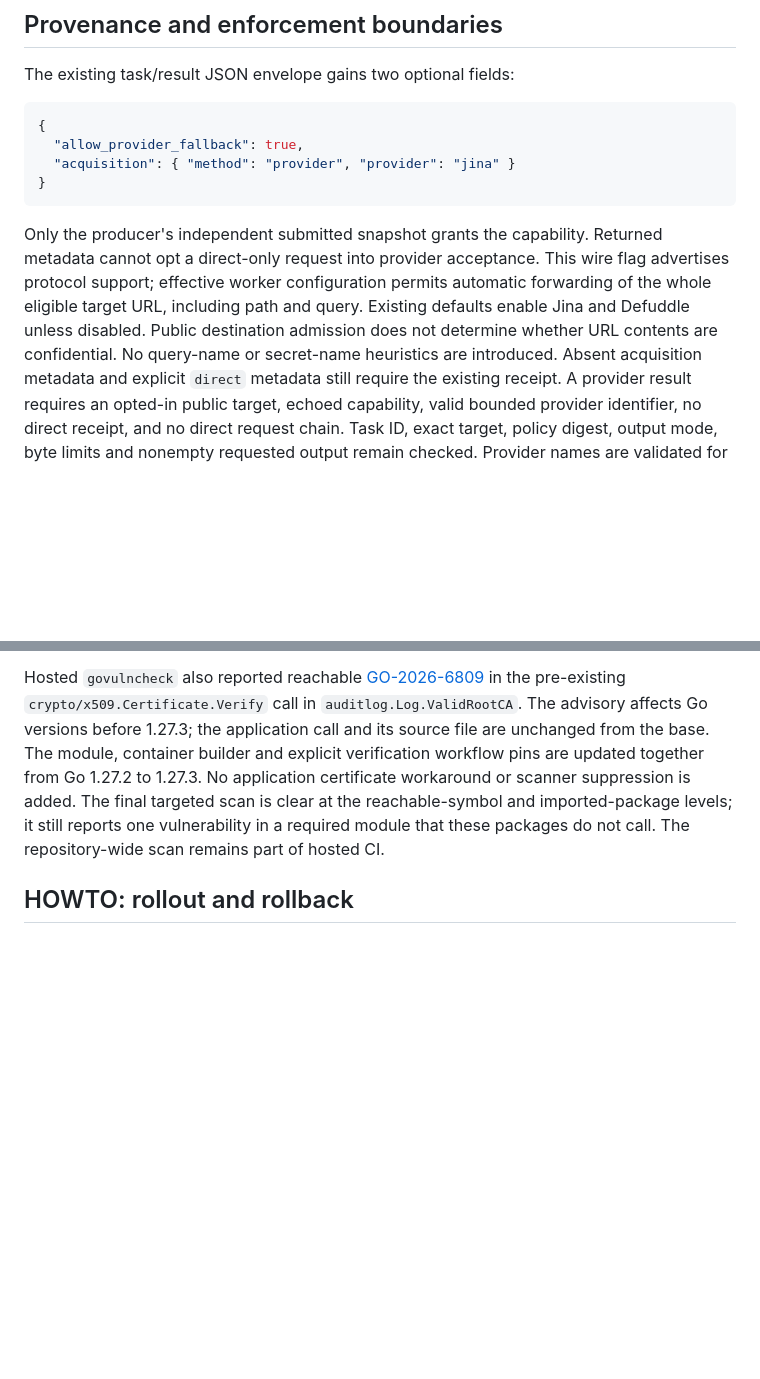
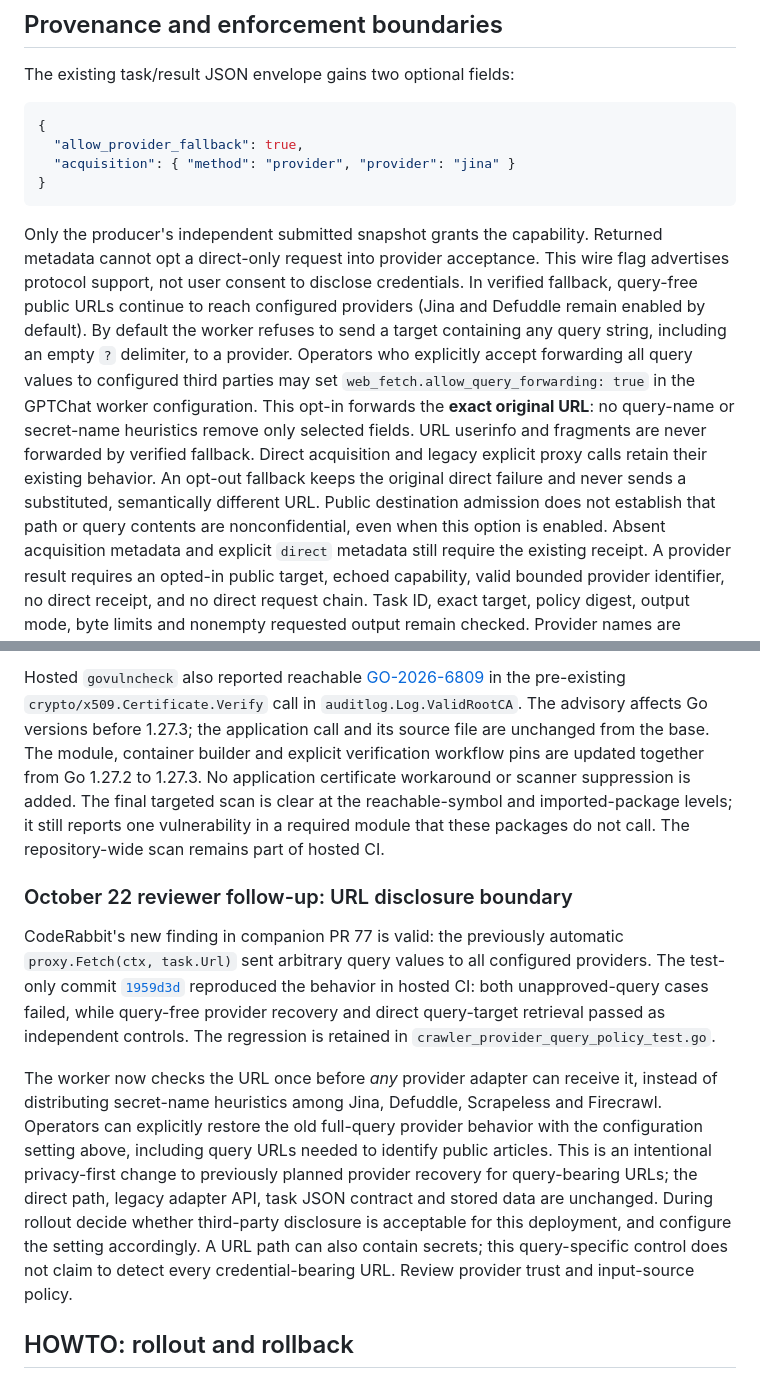
Before and after one commit to Laisky/go-ramjet, a Markdown page: docs/manual/crawler_content_first.md, 2 parts joined by grey strips. Drawn GitHub-style; blank space fills up the shorter version.

Commit message:
docs(crawler): explain explicit third-party query disclosure policy

```diff
--- a/docs/manual/crawler_content_first.md
+++ b/docs/manual/crawler_content_first.md
@@ -56,11 +56,20 @@ The existing task/result JSON envelope gains two optional fields:
 
 Only the producer's independent submitted snapshot grants the capability.
 Returned metadata cannot opt a direct-only request into provider acceptance.
-This wire flag advertises protocol support; effective worker configuration permits
-automatic forwarding of the whole eligible target URL, including path and query.
-Existing defaults enable Jina and Defuddle unless disabled. Public destination
-admission does not determine whether URL contents are confidential. No query-name
-or secret-name heuristics are introduced.
+This wire flag advertises protocol support, not user consent to disclose
+credentials. In verified fallback, query-free public URLs continue to reach
+configured providers (Jina and Defuddle remain enabled by default). By default
+the worker refuses to send a target containing any query string, including an
+empty `?` delimiter, to a provider. Operators who explicitly accept forwarding
+all query values to configured third parties may set
+`web_fetch.allow_query_forwarding: true` in the GPTChat worker configuration.
+This opt-in forwards the **exact original URL**: no query-name or secret-name
+heuristics remove only selected fields. URL userinfo and fragments are never
+forwarded by verified fallback. Direct acquisition and legacy explicit proxy
+calls retain their existing behavior. An opt-out fallback keeps the original
+direct failure and never sends a substituted, semantically different URL.
+Public destination admission does not establish that path or query contents
+are nonconfidential, even when this option is enabled.
 Absent acquisition metadata and explicit `direct` metadata still require the
 existing receipt. A provider result requires an opted-in public target, echoed
 capability, valid bounded provider identifier, no direct receipt, and no direct
@@ -245,6 +254,28 @@ The final targeted scan is clear at the reachable-symbol and imported-package
 levels; it still reports one vulnerability in a required module that these
 packages do not call. The repository-wide scan remains part of hosted CI.
 
+### October 22 reviewer follow-up: URL disclosure boundary
+
+CodeRabbit's new finding in companion PR 77 is valid: the previously automatic
+`proxy.Fetch(ctx, task.Url)` sent arbitrary query values to all configured
+providers. The test-only commit [`1959d3d`](https://github.com/Laisky/go-ramjet/commit/1959d3dce87ea6f0794edb0863f425a9eab37aec)
+reproduced the behavior in hosted CI: both unapproved-query cases failed,
+while query-free provider recovery and direct query-target retrieval passed
+as independent controls. The regression is retained in
+`crawler_provider_query_policy_test.go`.
+
+The worker now checks the URL once before *any* provider adapter can receive
+it, instead of distributing secret-name heuristics among Jina, Defuddle,
+Scrapeless and Firecrawl. Operators can explicitly restore the old full-query
+provider behavior with the configuration setting above, including query URLs
+needed to identify public articles. This is an intentional privacy-first
+change to previously planned provider recovery for query-bearing URLs; the
+direct path, legacy adapter API, task JSON contract and stored data are
+unchanged. During rollout decide whether third-party disclosure is acceptable
+for this deployment, and configure the setting accordingly. A URL path can
+also contain secrets; this query-specific control does not claim to detect
+every credential-bearing URL. Review provider trust and input-source policy.
+
 ## HOWTO: rollout and rollback
 
 Review both PRs and qualify the paired runtime images before a normal release.
```
